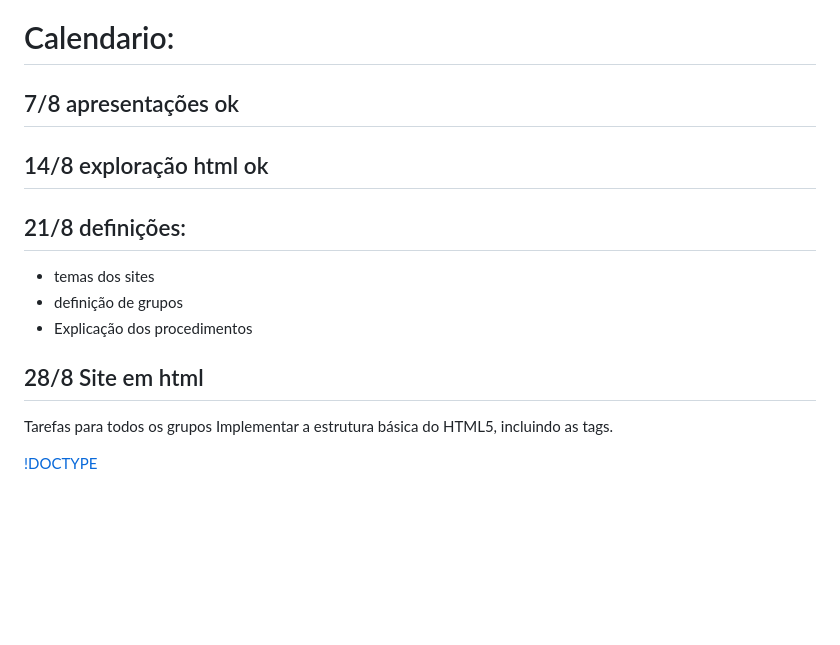
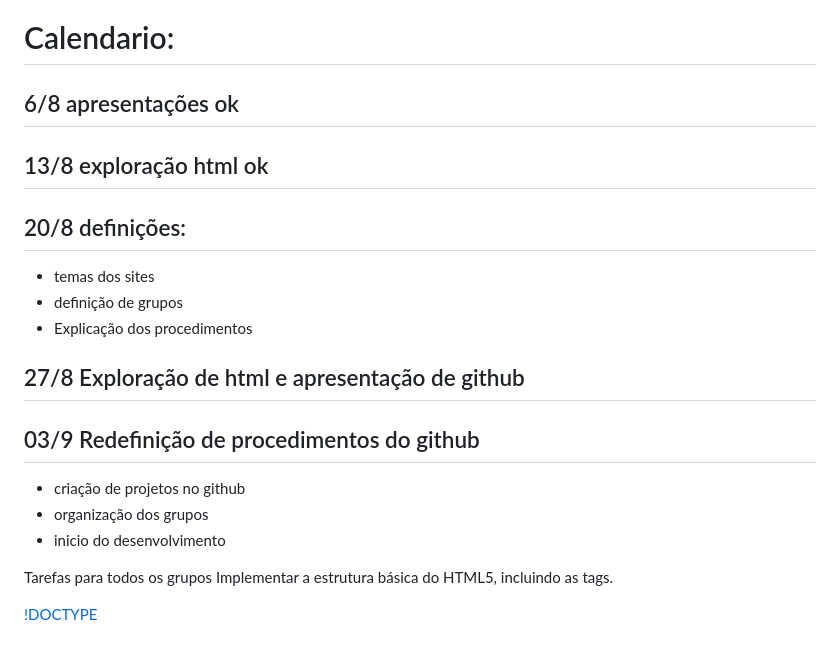
Before and after one commit to rodrigorez/M1_ArtNouveau_Igreja, a Markdown page: README.md, the part around the change. Rendered like a GitHub page; blank space fills up the shorter version.

Commit message:
Update README.md
descrição dia 03/09

```diff
--- a/README.md
+++ b/README.md
@@ -20,16 +20,21 @@ Nesta materia, vocês irão aprender a criar projetos digitais, focando no desig
 
 # Calendario:
 
-## 7/8 apresentações ok
+## 6/8 apresentações ok
 
-## 14/8 exploração html ok
+## 13/8 exploração html ok
 
-## 21/8 definições:
+## 20/8 definições:
 - temas dos sites
 - definição de grupos
 - Explicação dos procedimentos
 
-## 28/8 Site em html
+## 27/8 Exploração de html e apresentação de github
+
+## 03/9 Redefinição de procedimentos do github
+- criação de projetos no github
+- organização dos grupos
+- inicio do desenvolvimento
 
 Tarefas para todos os grupos
 Implementar a estrutura básica do HTML5, incluindo as tags.
```
